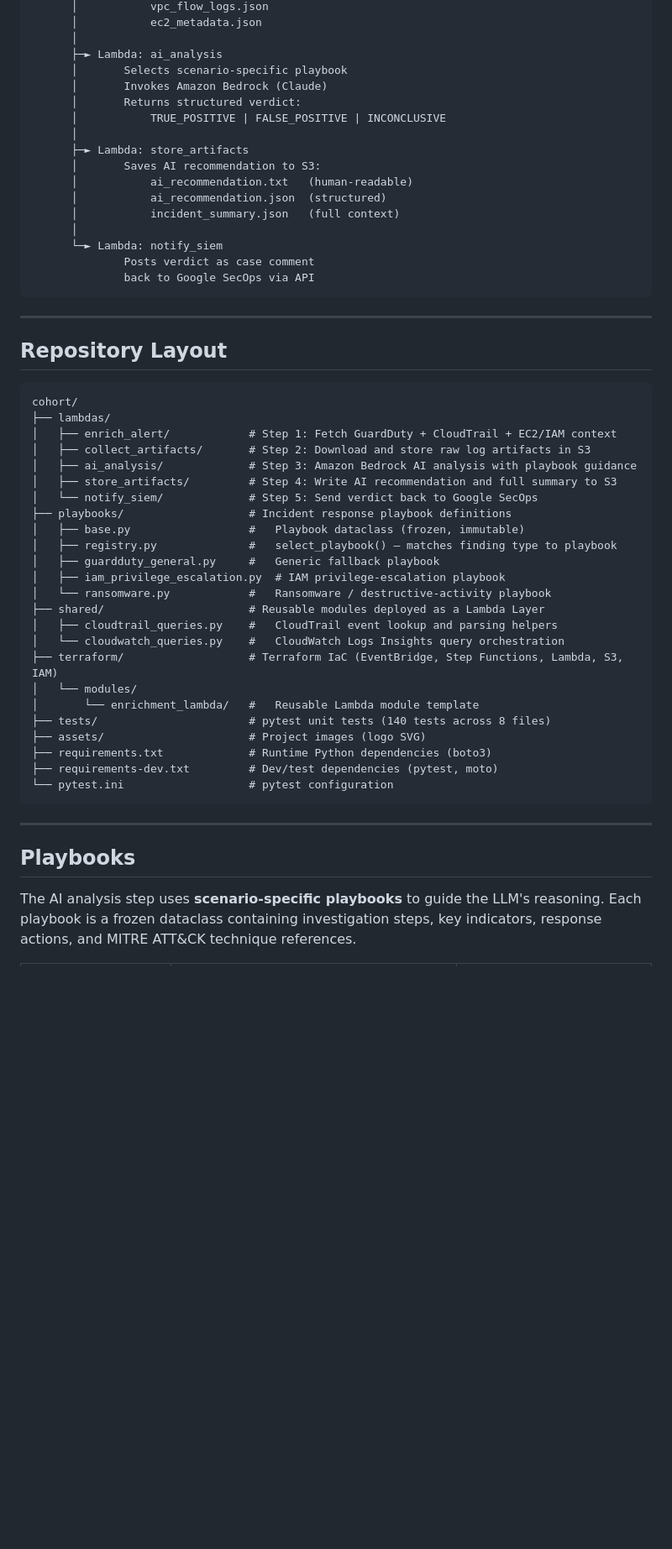
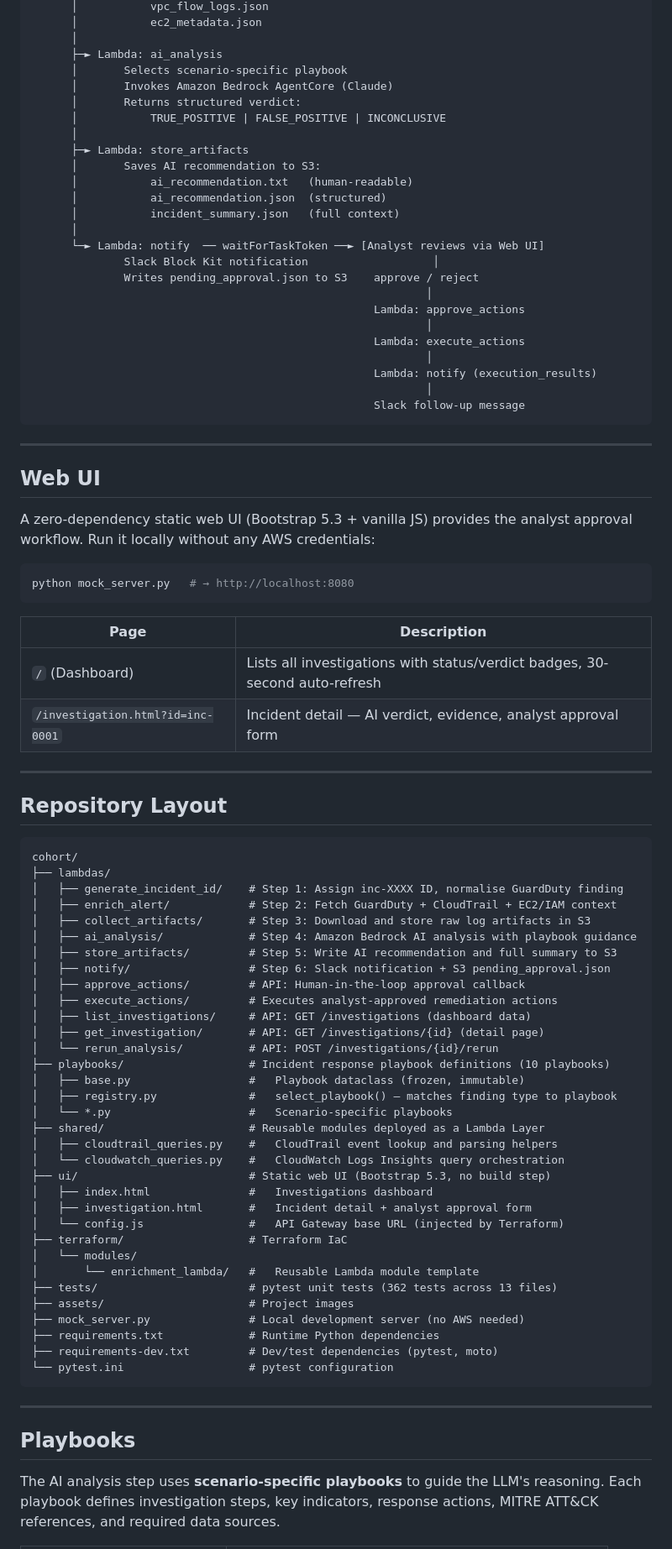
Before and after one commit to andrewblooman/cohort, a Markdown page: README.md, the part around one of its changes. Shown at 84% size. Rendered like a GitHub page; blank space fills up the shorter version.

````diff
--- a/README.md
+++ b/README.md
@@ -41,7 +52,7 @@ Step Functions State Machine
       │
       ├─► Lambda: ai_analysis
       │       Selects scenario-specific playbook
-      │       Invokes Amazon Bedrock (Claude)
+      │       Invokes Amazon Bedrock AgentCore (Claude)
       │       Returns structured verdict:
       │           TRUE_POSITIVE | FALSE_POSITIVE | INCONCLUSIVE
       │
@@ -51,10 +62,34 @@ Step Functions State Machine
       │           ai_recommendation.json  (structured)
       │           incident_summary.json   (full context)
       │
-      └─► Lambda: notify_siem
-              Posts verdict as case comment
-              back to Google SecOps via API
+      └─► Lambda: notify  ── waitForTaskToken ──► [Analyst reviews via Web UI]
+              Slack Block Kit notification                   │
+              Writes pending_approval.json to S3    approve / reject
+                                                            │
+                                                    Lambda: approve_actions
+                                                            │
+                                                    Lambda: execute_actions
+                                                            │
+                                                    Lambda: notify (execution_results)
+                                                            │
+                                                    Slack follow-up message
 ```
+
+---
+
+## Web UI
+
+A zero-dependency static web UI (Bootstrap 5.3 + vanilla JS) provides the
+analyst approval workflow. Run it locally without any AWS credentials:
+
+```bash
+python mock_server.py   # → http://localhost:8080
+```
+
+| Page | Description |
+|---|---|
+| `/` (Dashboard) | Lists all investigations with status/verdict badges, 30-second auto-refresh |
+| `/investigation.html?id=inc-0001` | Incident detail — AI verdict, evidence, analyst approval form |
 
 ---
 
@@ -63,26 +98,35 @@ Step Functions State Machine
 ```
 cohort/
 ├── lambdas/
-│   ├── enrich_alert/            # Step 1: Fetch GuardDuty + CloudTrail + EC2/IAM context
-│   ├── collect_artifacts/       # Step 2: Download and store raw log artifacts in S3
-│   ├── ai_analysis/             # Step 3: Amazon Bedrock AI analysis with playbook guidance
-│   ├── store_artifacts/         # Step 4: Write AI recommendation and full summary to S3
-│   └── notify_siem/             # Step 5: Send verdict back to Google SecOps
-├── playbooks/                   # Incident response playbook definitions
+│   ├── generate_incident_id/    # Step 1: Assign inc-XXXX ID, normalise GuardDuty finding
+│   ├── enrich_alert/            # Step 2: Fetch GuardDuty + CloudTrail + EC2/IAM context
+│   ├── collect_artifacts/       # Step 3: Download and store raw log artifacts in S3
+│   ├── ai_analysis/             # Step 4: Amazon Bedrock AI analysis with playbook guidance
+│   ├── store_artifacts/         # Step 5: Write AI recommendation and full summary to S3
+│   ├── notify/                  # Step 6: Slack notification + S3 pending_approval.json
+│   ├── approve_actions/         # API: Human-in-the-loop approval callback
+│   ├── execute_actions/         # Executes analyst-approved remediation actions
+│   ├── list_investigations/     # API: GET /investigations (dashboard data)
+│   ├── get_investigation/       # API: GET /investigations/{id} (detail page)
+│   └── rerun_analysis/          # API: POST /investigations/{id}/rerun
+├── playbooks/                   # Incident response playbook definitions (10 playbooks)
 │   ├── base.py                  #   Playbook dataclass (frozen, immutable)
 │   ├── registry.py              #   select_playbook() – matches finding type to playbook
-│   ├── guardduty_general.py     #   Generic fallback playbook
-│   ├── iam_privilege_escalation.py  # IAM privilege-escalation playbook
-│   └── ransomware.py            #   Ransomware / destructive-activity playbook
+│   └── *.py                     #   Scenario-specific playbooks
 ├── shared/                      # Reusable modules deployed as a Lambda Layer
 │   ├── cloudtrail_queries.py    #   CloudTrail event lookup and parsing helpers
 │   └── cloudwatch_queries.py    #   CloudWatch Logs Insights query orchestration
-├── terraform/                   # Terraform IaC (EventBridge, Step Functions, Lambda, S3, IAM)
+├── ui/                          # Static web UI (Bootstrap 5.3, no build step)
+│   ├── index.html               #   Investigations dashboard
+│   ├── investigation.html       #   Incident detail + analyst approval form
+│   └── config.js                #   API Gateway base URL (injected by Terraform)
+├── terraform/                   # Terraform IaC
 │   └── modules/
 │       └── enrichment_lambda/   #   Reusable Lambda module template
-├── tests/                       # pytest unit tests (140 tests across 8 files)
-├── assets/                      # Project images (logo SVG)
-├── requirements.txt             # Runtime Python dependencies (boto3)
+├── tests/                       # pytest unit tests (362 tests across 13 files)
+├── assets/                      # Project images
+├── mock_server.py               # Local development server (no AWS needed)
+├── requirements.txt             # Runtime Python dependencies
 ├── requirements-dev.txt         # Dev/test dependencies (pytest, moto)
 └── pytest.ini                   # pytest configuration
 ```
@@ -92,6 +136,6 @@ cohort/
 ## Playbooks
 
 The AI analysis step uses **scenario-specific playbooks** to guide the LLM's
-reasoning. Each playbook is a frozen dataclass containing investigation steps,
-key indicators, response actions, and MITRE ATT&CK technique references.
+reasoning. Each playbook defines investigation steps, key indicators, response
+actions, MITRE ATT&CK references, and required data sources.
 
````
Also changed, not shown: other parts of README.md (+136 -110 lines), .github/copilot-instructions.md (+96 -71 lines).
